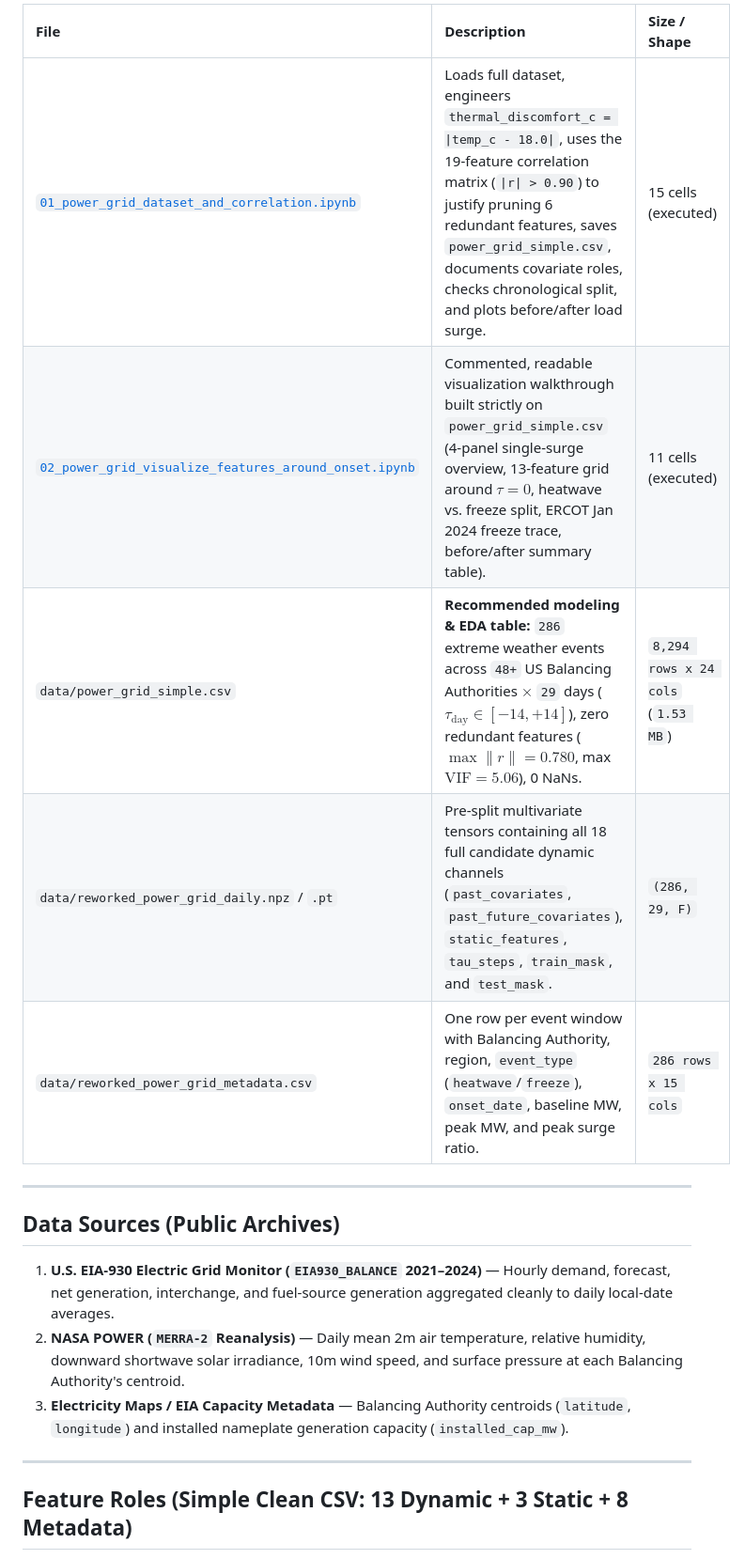
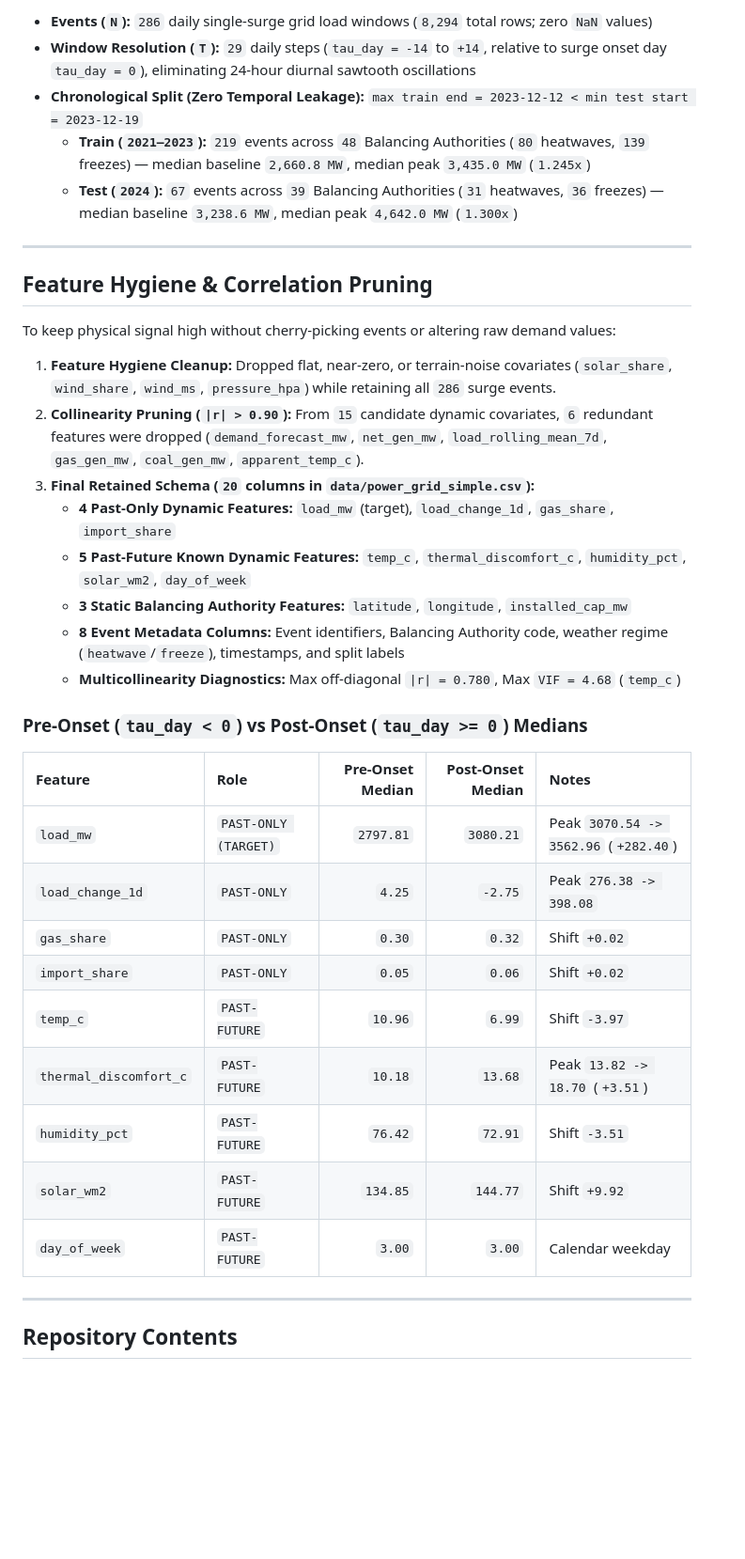
Before and after one commit to Mrun9/rare-event-shocks-benchmark, a Markdown page: README.md, the part around one of its changes. Shown at 94% size. Rendered like a GitHub page; blank space fills up the shorter version.

```diff
--- a/README.md
+++ b/README.md
@@ -10,21 +8,40 @@ Multi-region U.S. electricity demand benchmark built for **surge / disruption ti
 
-| File | Description | Size / Shape |
-| :--- | :--- | :--- |
-| [`01_power_grid_dataset_and_correlation.ipynb`](01_power_grid_dataset_and_correlation.ipynb) | Loads full dataset, engineers `thermal_discomfort_c = \|temp_c - 18.0\|`, uses the 19-feature correlation matrix (`\|r\| > 0.90`) to justify pruning 6 redundant features, saves `power_grid_simple.csv`, documents covariate roles, checks chronological split, and plots before/after load surge. | 15 cells (executed) |
-| [`02_power_grid_visualize_features_around_onset.ipynb`](02_power_grid_visualize_features_around_onset.ipynb) | Commented, readable visualization walkthrough built strictly on `power_grid_simple.csv` (4-panel single-surge overview, 13-feature grid around $\tau = 0$, heatwave vs. freeze split, ERCOT Jan 2024 freeze trace, before/after summary table). | 11 cells (executed) |
-| `data/power_grid_simple.csv` | **Recommended modeling & EDA table:** `286` extreme weather events across `48+` US Balancing Authorities $\times$ `29` days ($\tau_{\text{day}} \in [-14, +14]$), zero redundant features ($\max \|r\| = 0.780$, max $\text{VIF} = 5.06$), 0 NaNs. | `8,294 rows x 24 cols` (`1.53 MB`) |
-| `data/reworked_power_grid_daily.npz` / `.pt` | Pre-split multivariate tensors containing all 18 full candidate dynamic channels (`past_covariates`, `past_future_covariates`), `static_features`, `tau_steps`, `train_mask`, and `test_mask`. | `(286, 29, F)` |
-| `data/reworked_power_grid_metadata.csv` | One row per event window with Balancing Authority, region, `event_type` (`heatwave`/`freeze`), `onset_date`, baseline MW, peak MW, and peak surge ratio. | `286 rows x 15 cols` |
+- **Events (`N`):** `286` daily single-surge grid load windows (`8,294` total rows; zero `NaN` values)
+- **Window Resolution (`T`):** `29` daily steps (`tau_day = -14` to `+14`, relative to surge onset day `tau_day = 0`), eliminating 24-hour diurnal sawtooth oscillations
+- **Chronological Split (Zero Temporal Leakage):** `max train end = 2023-12-12 < min test start = 2023-12-19`
+  - **Train (`2021–2023`):** `219` events across `48` Balancing Authorities (`80` heatwaves, `139` freezes) — median baseline `2,660.8 MW`, median peak `3,435.0 MW` (`1.245x`)
+  - **Test (`2024`):** `67` events across `39` Balancing Authorities (`31` heatwaves, `36` freezes) — median baseline `3,238.6 MW`, median peak `4,642.0 MW` (`1.300x`)
 
 ---
 
-## Data Sources (Public Archives)
+## Feature Hygiene & Correlation Pruning
 
-1. **U.S. EIA-930 Electric Grid Monitor (`EIA930_BALANCE` 2021–2024)** — Hourly demand, forecast, net generation, interchange, and fuel-source generation aggregated cleanly to daily local-date averages.
-2. **NASA POWER (`MERRA-2` Reanalysis)** — Daily mean 2m air temperature, relative humidity, downward shortwave solar irradiance, 10m wind speed, and surface pressure at each Balancing Authority's centroid.
-3. **Electricity Maps / EIA Capacity Metadata** — Balancing Authority centroids (`latitude`, `longitude`) and installed nameplate generation capacity (`installed_cap_mw`).
+To keep physical signal high without cherry-picking events or altering raw demand values:
+
+1. **Feature Hygiene Cleanup:** Dropped flat, near-zero, or terrain-noise covariates (`solar_share`, `wind_share`, `wind_ms`, `pressure_hpa`) while retaining all `286` surge events.
+2. **Collinearity Pruning (`|r| > 0.90`):** From `15` candidate dynamic covariates, `6` redundant features were dropped (`demand_forecast_mw`, `net_gen_mw`, `load_rolling_mean_7d`, `gas_gen_mw`, `coal_gen_mw`, `apparent_temp_c`).
+3. **Final Retained Schema (`20` columns in `data/power_grid_simple.csv`):**
+   - **4 Past-Only Dynamic Features:** `load_mw` (target), `load_change_1d`, `gas_share`, `import_share`
+   - **5 Past-Future Known Dynamic Features:** `temp_c`, `thermal_discomfort_c`, `humidity_pct`, `solar_wm2`, `day_of_week`
+   - **3 Static Balancing Authority Features:** `latitude`, `longitude`, `installed_cap_mw`
+   - **8 Event Metadata Columns:** Event identifiers, Balancing Authority code, weather regime (`heatwave`/`freeze`), timestamps, and split labels
+   - **Multicollinearity Diagnostics:** Max off-diagonal `|r| = 0.780`, Max `VIF = 4.68` (`temp_c`)
+
+### Pre-Onset (`tau_day < 0`) vs Post-Onset (`tau_day >= 0`) Medians
+
+| Feature | Role | Pre-Onset Median | Post-Onset Median | Notes |
+| :--- | :--- | ---: | ---: | :--- |
+| `load_mw` | `PAST-ONLY (TARGET)` | `2797.81` | `3080.21` | Peak `3070.54 -> 3562.96` (`+282.40`) |
+| `load_change_1d` | `PAST-ONLY` | `4.25` | `-2.75` | Peak `276.38 -> 398.08` |
+| `gas_share` | `PAST-ONLY` | `0.30` | `0.32` | Shift `+0.02` |
+| `import_share` | `PAST-ONLY` | `0.05` | `0.06` | Shift `+0.02` |
+| `temp_c` | `PAST-FUTURE` | `10.96` | `6.99` | Shift `-3.97` |
+| `thermal_discomfort_c` | `PAST-FUTURE` | `10.18` | `13.68` | Peak `13.82 -> 18.70` (`+3.51`) |
+| `humidity_pct` | `PAST-FUTURE` | `76.42` | `72.91` | Shift `-3.51` |
+| `solar_wm2` | `PAST-FUTURE` | `134.85` | `144.77` | Shift `+9.92` |
+| `day_of_week` | `PAST-FUTURE` | `3.00` | `3.00` | Calendar weekday |
 
 ---
 
-## Feature Roles (Simple Clean CSV: 13 Dynamic + 3 Static + 8 Metadata)
+## Repository Contents
 
```
Also changed, not shown: other parts of README.md (+10 -54 lines), data/power_grid_all_features_around_surge.png, data/power_grid_correlation_matrix.png, data/power_grid_single_region_features.png, data/power_grid_verification.png, 5 other files.
